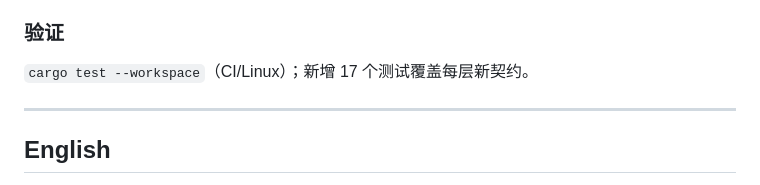
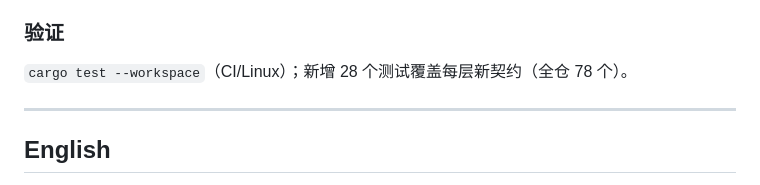
Before and after one commit to OriEra-engine/engine, a Markdown page: docs/release-notes/v0.2.0-lubricant.md, the part around the change. Rendered like a GitHub page.

Commit message:
docs: v0.2.0 note — correct the new-test count (17 → 28)
The lubricant pass added 28 tests (50 → 78 across the workspace),
not 17; the PR body's measured total of 78 was right all along.

Signed-off-by: OriEra <294484954+leslie520-bye@users.noreply.github.com>

```diff
--- a/docs/release-notes/v0.2.0-lubricant.md
+++ b/docs/release-notes/v0.2.0-lubricant.md
@@ -41,7 +41,7 @@ AI 原生应用的负载是**概率性、突发、昂贵**的：模型调用会
 
 ### 验证
 
-`cargo test --workspace`（CI/Linux）；新增 17 个测试覆盖每层新契约。
+`cargo test --workspace`（CI/Linux）；新增 28 个测试覆盖每层新契约（全仓 78 个）。
 
 ---
 
```
